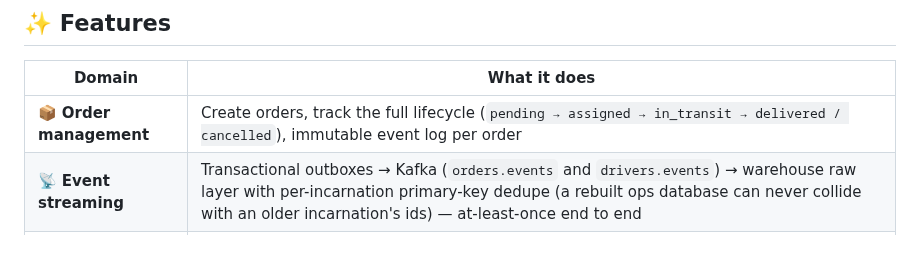
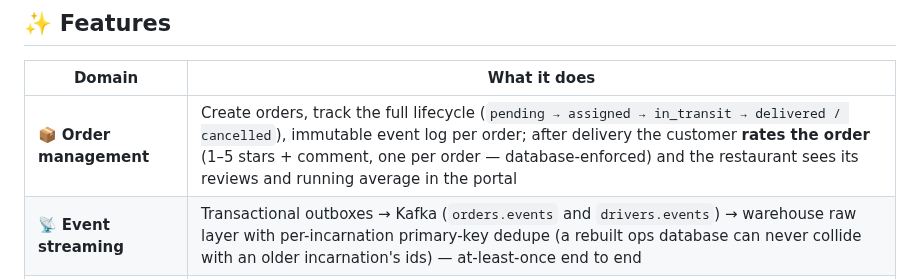
Before and after one commit to SiwarAttia6191/smart-delivery-ops, a Markdown page: README.md, the part around the change. Rendered like a GitHub page; blank space fills up the shorter version.

Commit message:
Docs: the review endpoints and the storefront's rating flow (#216)
Rule 8 follow-through, committed late again: api.md documents
GET /restaurants/{id}/reviews next to the sales snapshot, and the
README's order-management row states the post-delivery rating flow the
storefront and portal now carry. The #216 commit (25e35373) shipped the
code; these are its public-facing descriptions.

```diff
--- a/README.md
+++ b/README.md
@@ -24,7 +24,7 @@ in plain language and narrates incidents when something breaks.
 
 | Domain | What it does |
 |---|---|
-| 📦 **Order management** | Create orders, track the full lifecycle (`pending → assigned → in_transit → delivered / cancelled`), immutable event log per order |
+| 📦 **Order management** | Create orders, track the full lifecycle (`pending → assigned → in_transit → delivered / cancelled`), immutable event log per order; after delivery the customer **rates the order** (1–5 stars + comment, one per order — database-enforced) and the restaurant sees its reviews and running average in the portal |
 | 📡 **Event streaming** | Transactional outboxes → Kafka (`orders.events` and `drivers.events`) → warehouse raw layer with per-incarnation primary-key dedupe (a rebuilt ops database can never collide with an older incarnation's ids) — at-least-once end to end |
 | 📍 **Driver dispatch** | Geolocation-aware nearest-driver matching with vehicle filters and live availability heartbeats |
 | 💸 **Dynamic pricing** | Distance-based fees with demand-surge tiers, minimum-fee floor, full price breakdown for auditability; per-tenant **coupon codes** (`POST /coupons`) redeem at checkout — the fee is discounted, the counter ticks, the audit line rides the order event; dropoff can be a **typed address** (`dropoff_address` on quote and order — Nominatim resolves it, `geocode_cache` remembers it forever, city facts shared across tenants; unresolvable = 422, provider down = 503) |
```
Also changed, not shown: docs/api.md (+1 -0 lines).
